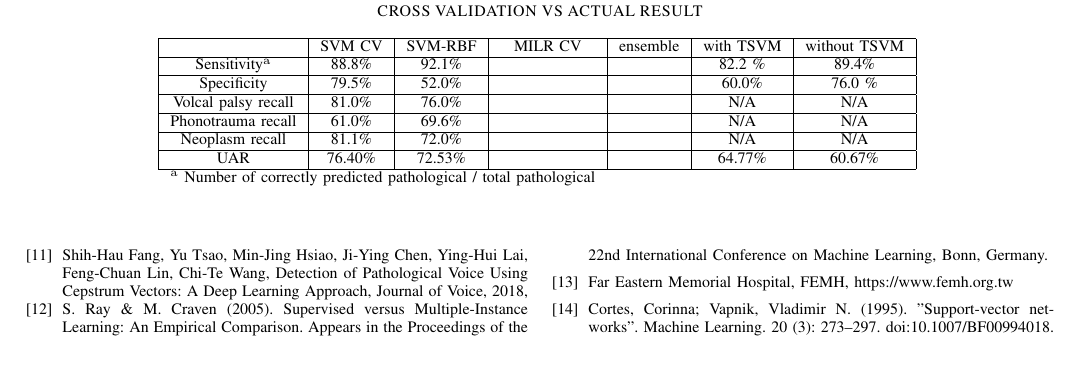
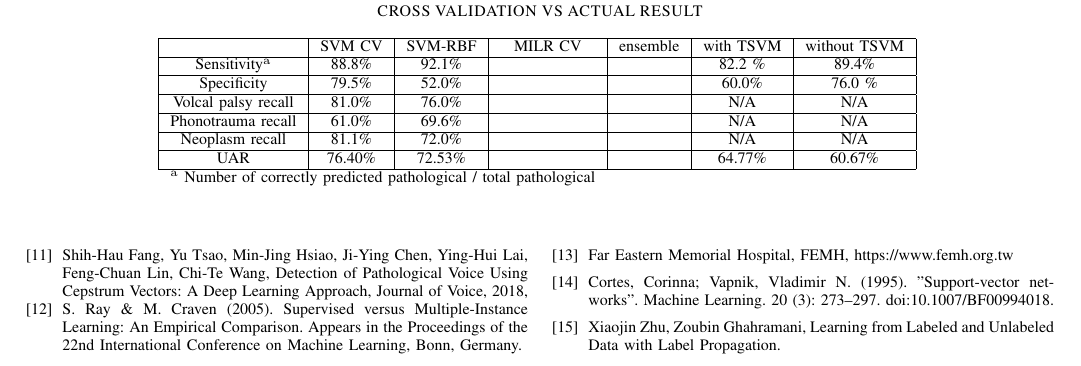
Before and after one commit to jumxglhf/ieee_audio, a LaTeX paper (paper/conference_041818.tex): part of page 5 of 5, cut so that both start at the same text. Compiled offline with pdfLaTeX; a missing font is replaced by an installed copy or a similar font; a LaTeX package or settings file that is missing is left out.

Commit message:
updated kernel functions

```diff
--- a/paper/conference_041818.tex
+++ b/paper/conference_041818.tex
@@ -79,5 +79,7 @@ Appears in the Proceedings of the 22nd International Conference on Machine Learn
 Far Eastern Memorial Hospital, FEMH, https://www.femh.org.tw
 \bibitem{b12}
 Cortes, Corinna; Vapnik, Vladimir N. (1995). "Support-vector networks". Machine Learning. 20 (3): 273–297. doi:10.1007/BF00994018.
+\bibitem{b13}
+Xiaojin Zhu, Zoubin Ghahramani, Learning from Labeled and Unlabeled Data with Label Propagation.
 \end{thebibliography}
 \end{document}
```
